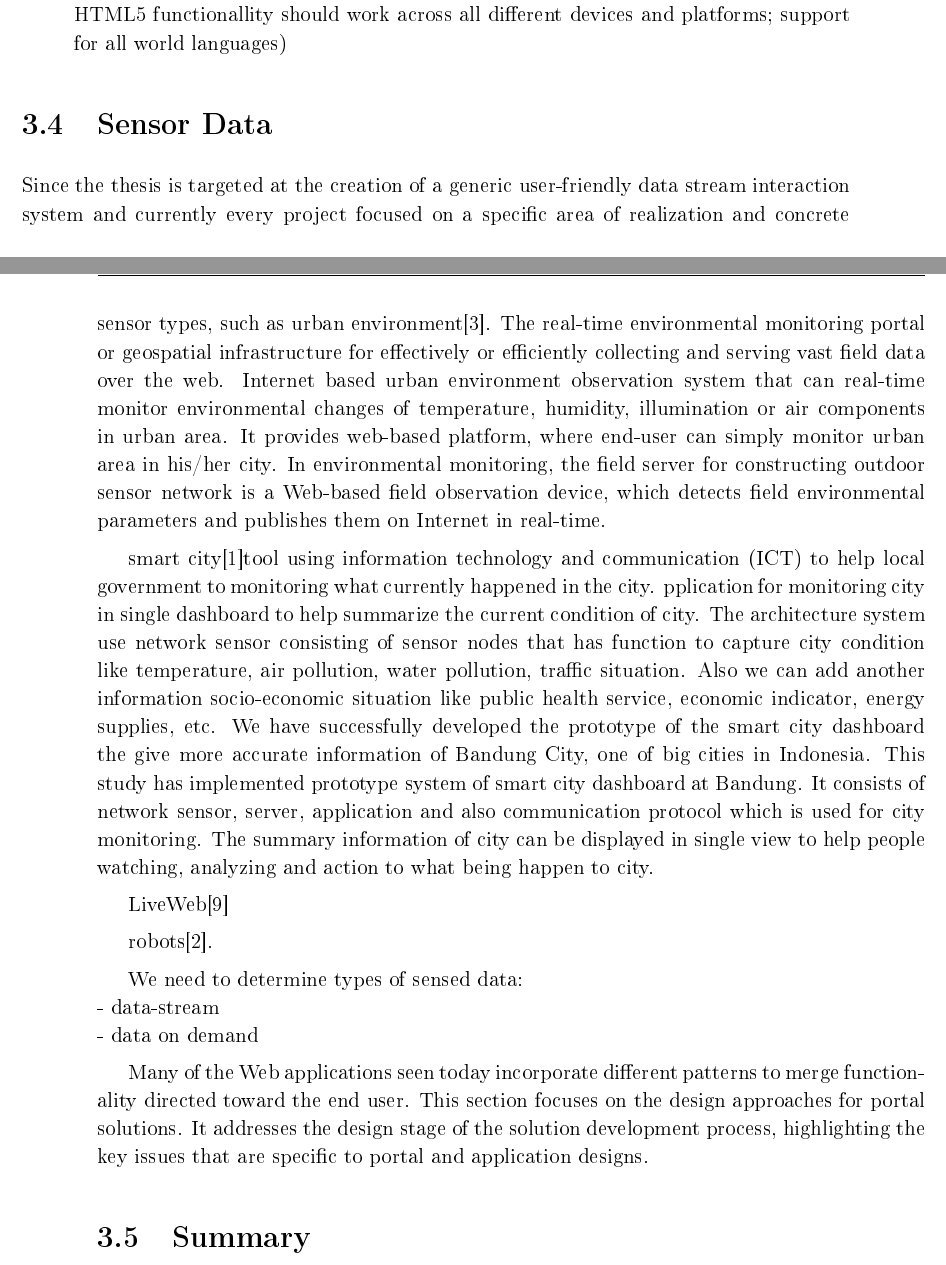
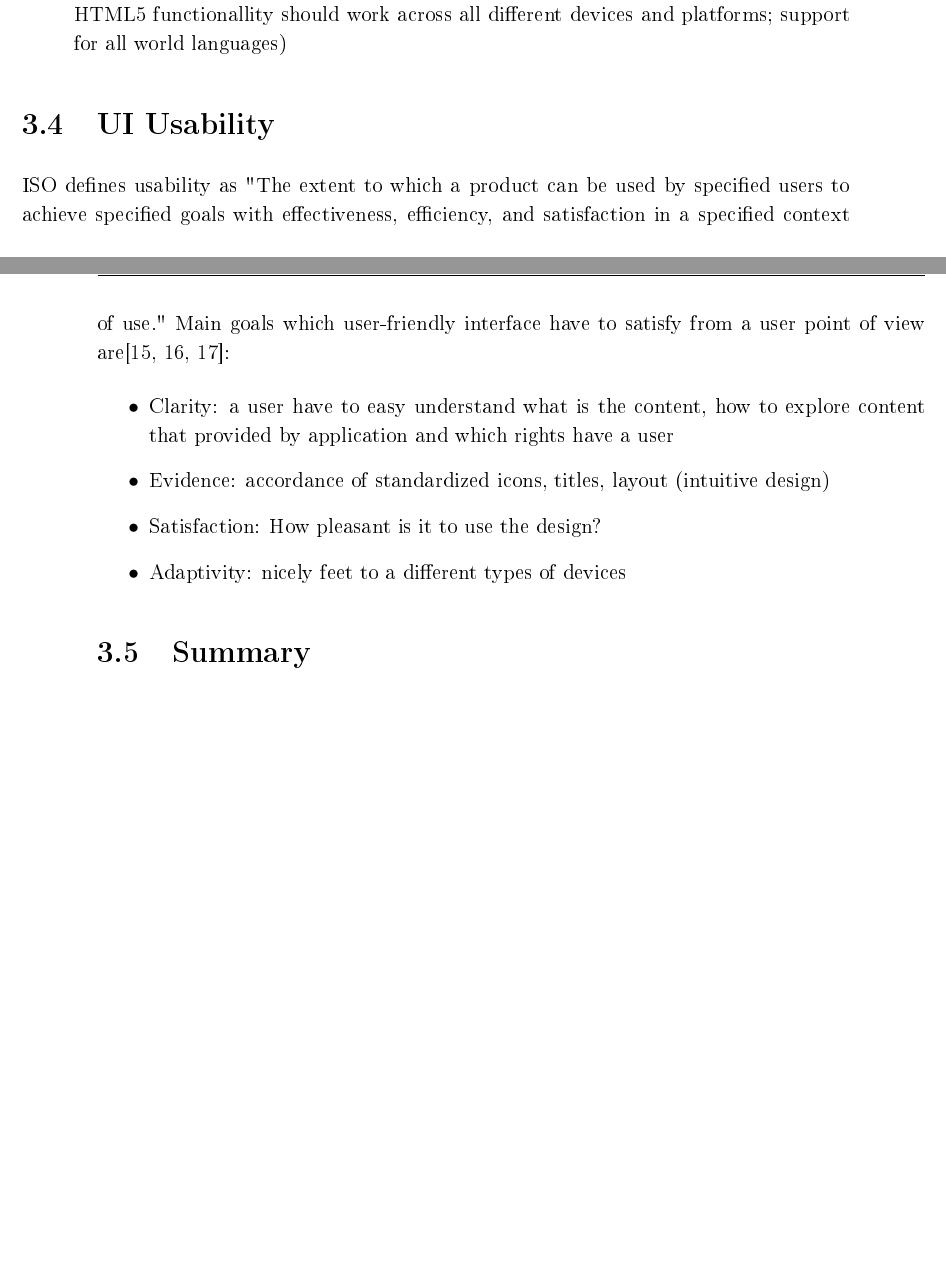
Before and after one commit to UlianaMunich/Thesis, a LaTeX thesis (MasterThesis/Thesis.tex, which reads MasterThesis/ch3.tex): two parts of pages 15 and 16 of 33, joined at a grey line, cut so that both start at the same text, the shorter picture padded with empty space. The pictures show the PDF file MasterThesis/Thesis.pdf that the author committed with the source.

Commit message:
changes in chapter2/70% done

```diff
--- a/MasterThesis/ch3.tex
+++ b/MasterThesis/ch3.tex
@@ -71,29 +71,15 @@ To satisfy one of the main requirement about dynamic user-friendly interface, ad
 \item Universal Access(suport users with disabilities by using screen readers; media independence-HTML5 functionallity should work across all different devices and platforms; support for all world languages)
 \end{itemize}
 
-\section{Sensor Data}
- Since the thesis is targeted at the creation of a generic user-friendly data stream interaction system and currently every project focused on a specific area of realization and concrete sensor types, such as urban environment\cite{song2010real}. The real-time environmental monitoring portal or geospatial infrastructure for effectively or  efficiently collecting and serving vast field data over the web. Internet based urban environment observation system that can real-time monitor environmental changes of temperature, humidity, illumination or air components in urban area. It provides web-based platform, where end-user can simply monitor urban area in his/her city. In environmental monitoring, the field server for constructing outdoor sensor network is a Web-based field observation device, which detects field environmental parameters and publishes them on Internet in real-time.
-
- smart city\cite{6588063}tool using information technology and communication (ICT) to help local government to monitoring what currently happened in the city. pplication for monitoring city in single dashboard to help summarize the current condition of city. The architecture system use network sensor consisting of sensor nodes that has
-function to capture city condition like temperature, air pollution,
-water pollution, traffic situation. Also we can add another information socio-economic situation like public health service, economic indicator, energy supplies, etc. We have successfully developed the prototype of the smart city dashboard the give
-more accurate information of Bandung City, one of big cities in Indonesia.
-This study has implemented prototype system of smart city dashboard at Bandung. It consists of network sensor, server, application and also communication protocol which is used for
-city monitoring. The summary information of city can be displayed in single view to help people watching, analyzing and action to what being happen to city.
-
- LiveWeb\cite{yang2011liveweb}
-
- robots\cite{bendel2013service}.
-
- We need to determine types of sensed data:
- \newline
-  - data-stream
-  \newline
-  - data on demand
-
-Many of the Web applications seen today incorporate different patterns to merge
-functionality directed toward the end user. This section focuses on the design approaches for portal solutions.
-It addresses the design stage of the solution development process, highlighting the key issues that are specific to portal and application designs.
+\section {UI Usability}
+ISO defines usability as "The extent to which a product can be used by specified users to achieve specified goals with effectiveness, efficiency, and satisfaction in a specified context of use."
+Main goals which user-friendly interface have to satisfy from a user point of view are\cite{baxter2012human,jakob,visdesign}:
+\begin{itemize}
+\item Clarity: a user have to easy understand what is the content, how to explore content that provided by application and which rights have a user
+\item Evidence: accordance of standardized icons, titles, layout (intuitive design)
+\item Satisfaction: How pleasant is it to use the design?
+\item Adaptivity: nicely feet to a different types of devices
+\end{itemize}
 
 \section{Summary}
 This chapter briefly introduced main approaches for building web-based dashboards by retriving sensed data. Main focus was given to its multy-user usability, adaptive UI design, dynamic content composition. Where portal and mashup technology come into a picture.
```
Also changed, not shown: MasterThesis/Thesis.tex (+0 -2 lines), MasterThesis/bibliography.bib (+24 -0 lines), MasterThesis/ch4.tex (+8 -3 lines), MasterThesis/Thesis.pdf, MasterThesis/ch3.tex (6 more changed lines).
